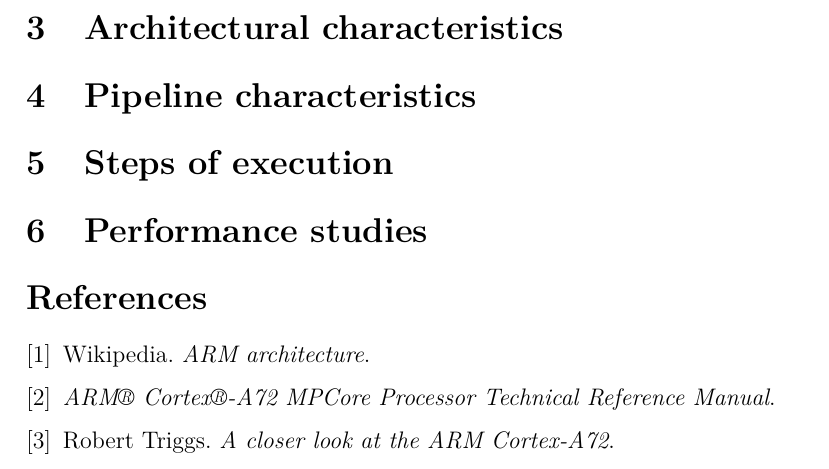
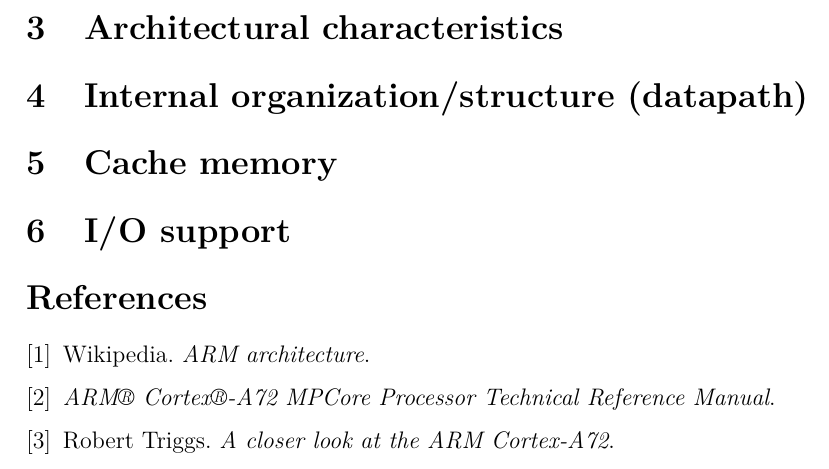
Before and after one commit to bishetheanswer/AcFinalProjectReport, a LaTeX document (finalproject.tex, which reads last.tex): part of page 9 of 9, cut so that both start at the same text. Compiled offline with pdfLaTeX.

Commit message:
Cambiadas mis secciones

```diff
--- a/last.tex
+++ b/last.tex
@@ -1,5 +1,5 @@
-\section{Pipeline characteristics}
+\section{Internal organization/structure (datapath)}
 
-\section{Steps of execution}
+\section{Cache memory}
 
-\section{Performance studies}
+\section{I/O support}
```
